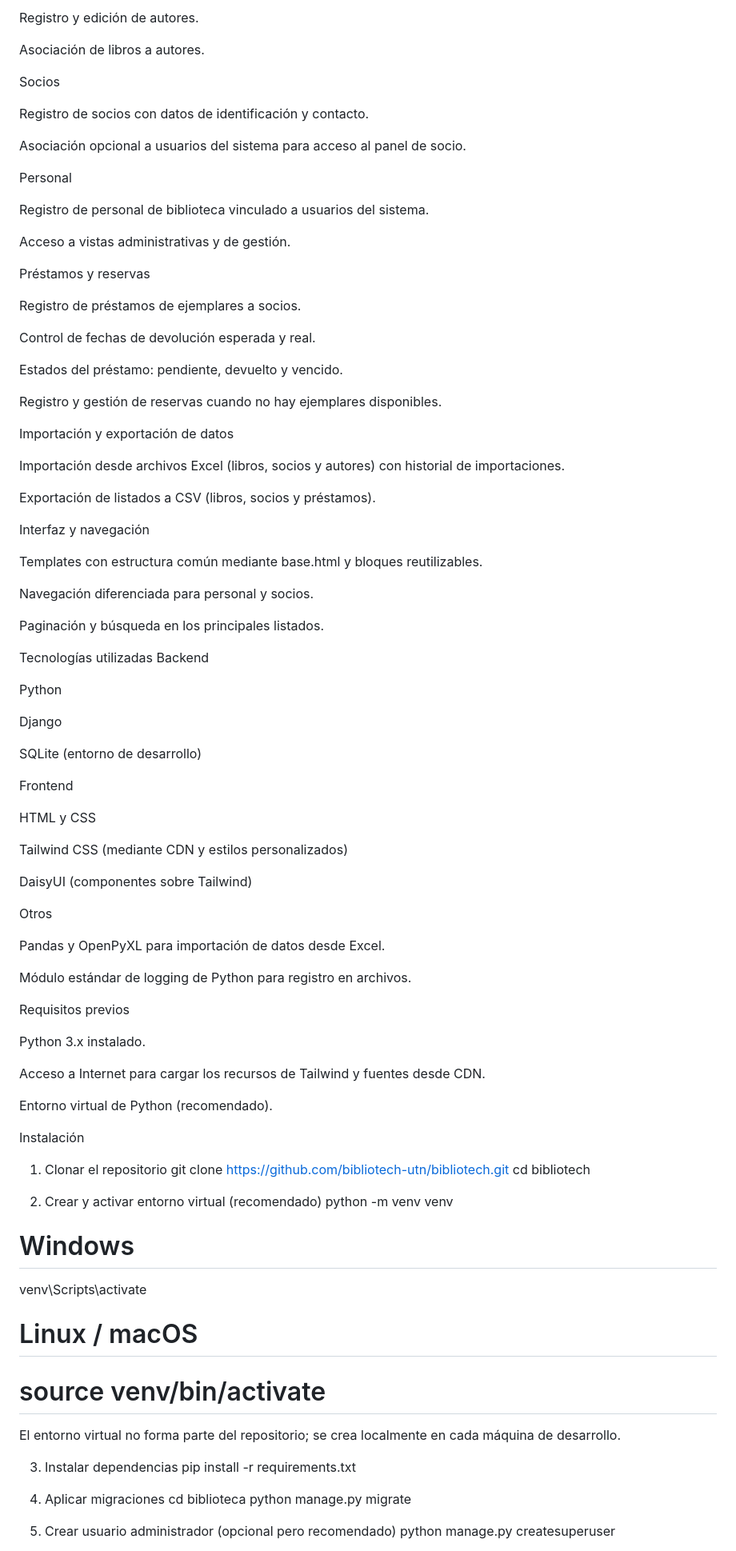
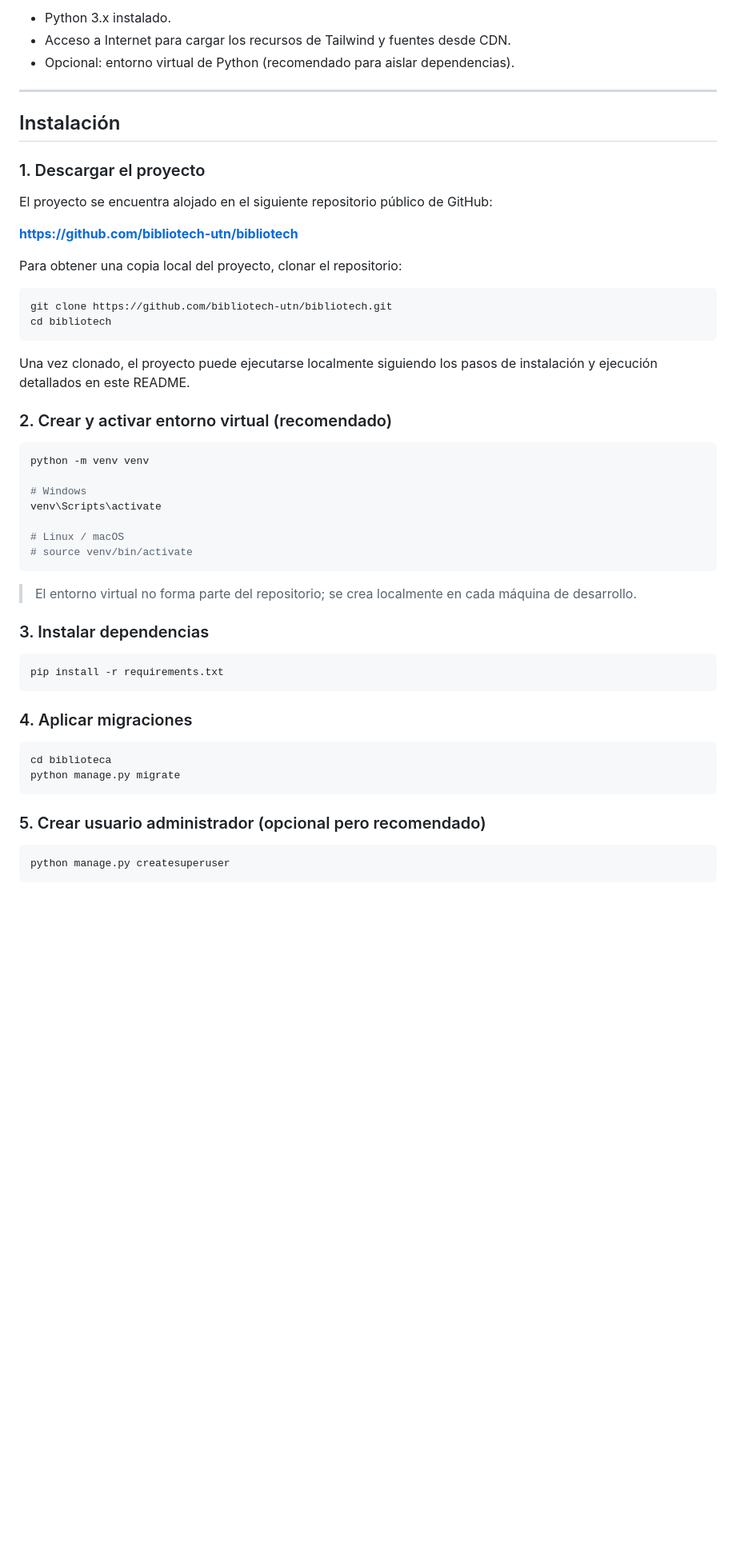
Before and after one commit to bibliotech-utn/bibliotech, a Markdown page: README.md, the part around one of its changes. Shown at 80% size. Drawn GitHub-style; blank space fills up the shorter version.

````diff
--- a/README.md
+++ b/README.md
@@ -49,81 +75,30 @@ Autores
 
-Registro y edición de autores.
+- Python 3.x instalado.
+- Acceso a Internet para cargar los recursos de Tailwind y fuentes desde CDN.
+- Opcional: entorno virtual de Python (recomendado para aislar dependencias).
 
-Asociación de libros a autores.
+---
 
-Socios
+## Instalación
 
-Registro de socios con datos de identificación y contacto.
+### 1. Descargar el proyecto
 
-Asociación opcional a usuarios del sistema para acceso al panel de socio.
+El proyecto se encuentra alojado en el siguiente repositorio público de GitHub:
 
-Personal
+**https://github.com/bibliotech-utn/bibliotech**
 
-Registro de personal de biblioteca vinculado a usuarios del sistema.
+Para obtener una copia local del proyecto, clonar el repositorio:
 
-Acceso a vistas administrativas y de gestión.
-
-Préstamos y reservas
-
-Registro de préstamos de ejemplares a socios.
-
-Control de fechas de devolución esperada y real.
-
-Estados del préstamo: pendiente, devuelto y vencido.
-
-Registro y gestión de reservas cuando no hay ejemplares disponibles.
-
-Importación y exportación de datos
-
-Importación desde archivos Excel (libros, socios y autores) con historial de importaciones.
-
-Exportación de listados a CSV (libros, socios y préstamos).
-
-Interfaz y navegación
-
-Templates con estructura común mediante base.html y bloques reutilizables.
-
-Navegación diferenciada para personal y socios.
-
-Paginación y búsqueda en los principales listados.
-
-Tecnologías utilizadas
-Backend
-
-Python
-
-Django
-
-SQLite (entorno de desarrollo)
-
-Frontend
-
-HTML y CSS
-
-Tailwind CSS (mediante CDN y estilos personalizados)
-
-DaisyUI (componentes sobre Tailwind)
-
-Otros
-
-Pandas y OpenPyXL para importación de datos desde Excel.
-
-Módulo estándar de logging de Python para registro en archivos.
-
-Requisitos previos
-
-Python 3.x instalado.
-
-Acceso a Internet para cargar los recursos de Tailwind y fuentes desde CDN.
-
-Entorno virtual de Python (recomendado).
-
-Instalación
-1. Clonar el repositorio
+```bash
 git clone https://github.com/bibliotech-utn/bibliotech.git
 cd bibliotech
+```
 
-2. Crear y activar entorno virtual (recomendado)
+Una vez clonado, el proyecto puede ejecutarse localmente siguiendo los pasos de instalación y ejecución detallados en este README.
+
+### 2. Crear y activar entorno virtual (recomendado)
+
+```bash
 python -m venv venv
 
 # Windows
@@ -131,17 +106,26 @@ venv\Scripts\activate
 
 # Linux / macOS
 # source venv/bin/activate
+```
 
+> El entorno virtual no forma parte del repositorio; se crea localmente en cada máquina de desarrollo.
 
-El entorno virtual no forma parte del repositorio; se crea localmente en cada máquina de desarrollo.
+### 3. Instalar dependencias
 
-3. Instalar dependencias
+```bash
 pip install -r requirements.txt
+```
 
-4. Aplicar migraciones
+### 4. Aplicar migraciones
+
+```bash
 cd biblioteca
 python manage.py migrate
+```
 
-5. Crear usuario administrador (opcional pero recomendado)
+### 5. Crear usuario administrador (opcional pero recomendado)
+
+```bash
 python manage.py createsuperuser
+```
 
````
Also changed, not shown: other parts of README.md (+165 -97 lines).
